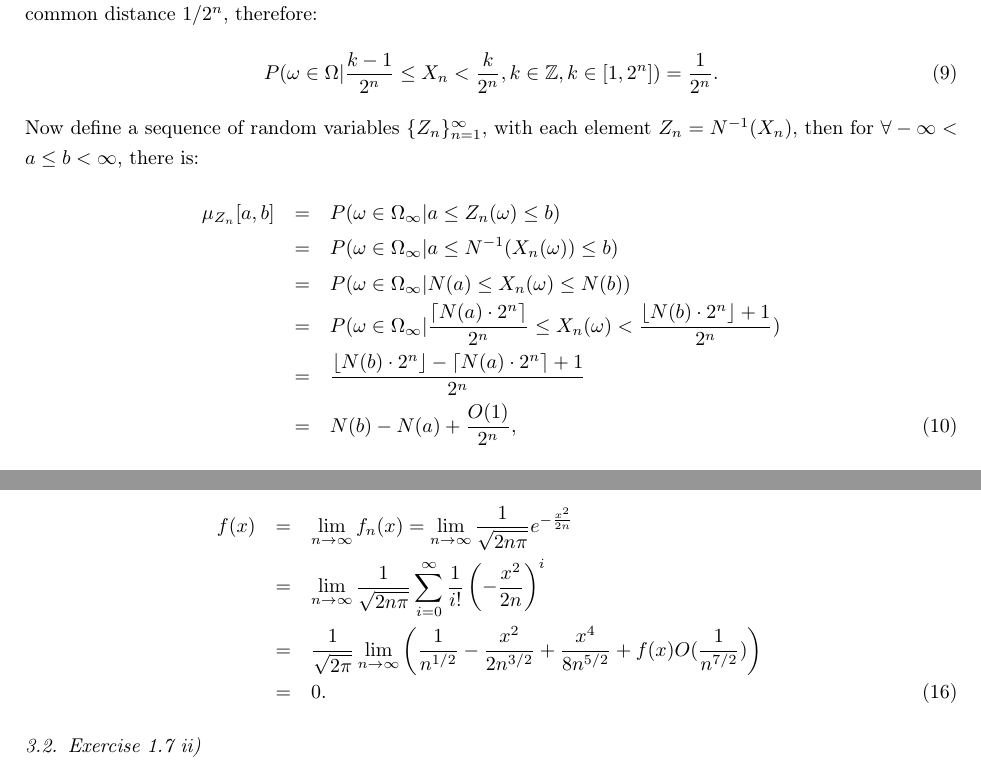
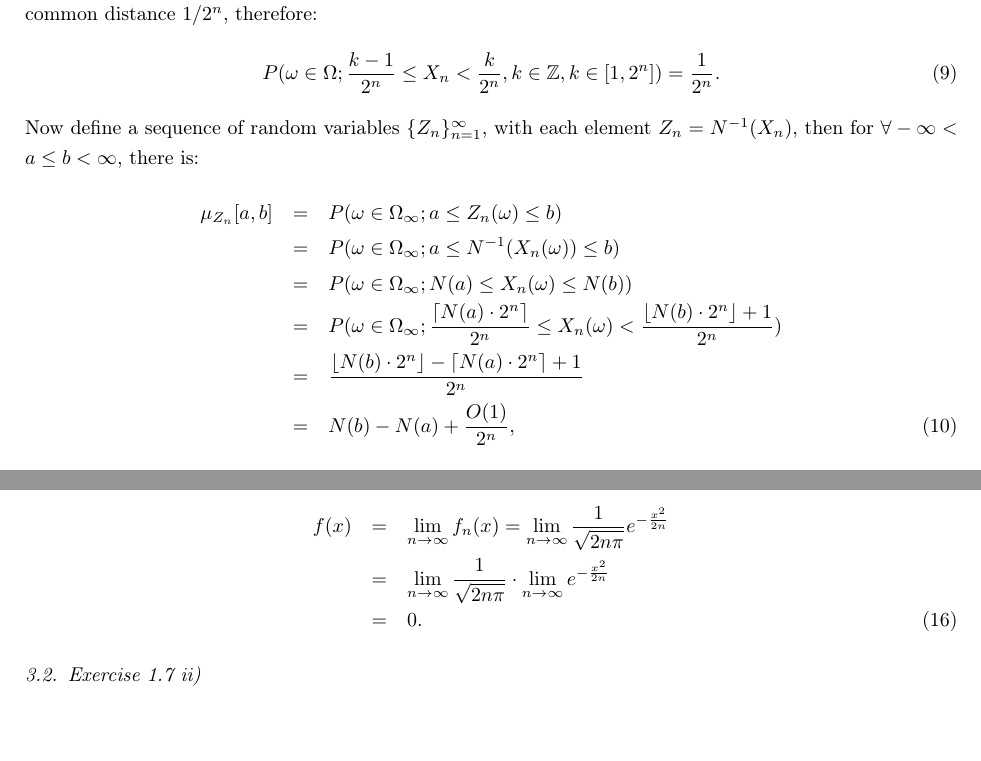
Before and after one commit to koenigwilhelm/FinancialMathematicsAndSimulations, a LaTeX problem sheet (HW3/JYang_MATH6740_HW3.tex): two parts of pages 2 and 3 of 6, joined at a grey line, cut so that both start at the same text, the shorter picture padded with empty space. Compiled offline with pdfLaTeX.

Commit message:
revisited and updated HW3 soln

```diff
--- a/HW3/JYang_MATH6740_HW3.tex
+++ b/HW3/JYang_MATH6740_HW3.tex
@@ -113,18 +113,18 @@
 		\end{equation}
 		The binary number $\overline{Y_1 Y_2 \cdots Y_n}=\sum\limits_{i=1}^{n} 2^{n-i} Y_i$ is a random variable taking all integer values between $0$ and $2^n-1$ with equal probability $1/2^n$, therefore $X_n=\frac{1}{n} \overline{Y_1 Y_2 \cdots Y_n}$ is a random variable, with equal probability $1/2^n$, taking values in the set $\{0, \frac{1}{2^n}, \cdots, \frac{2^n-1}{2^n}\}$, which is an arithmetic series from $0$ to $(2^n-1)/2^n$ with common distance $1/2^n$, therefore:
 		\begin{equation}
-			P(\omega \in \Omega| \frac{k-1}{2^n} \leq X_n < \frac{k}{2^n}, k \in \mathbb{Z},k \in [1,2^n]) = \frac{1}{2^n}
+			P(\omega \in \Omega; \frac{k-1}{2^n} \leq X_n < \frac{k}{2^n}, k \in \mathbb{Z},k \in [1,2^n]) = \frac{1}{2^n}
 			.
 		\end{equation}
 		Now define a sequence of random variables $\{Z_n\}_{n=1}^{\infty}$, with each element $Z_n = N^{-1}(X_n)$, then for $\forall -\infty < a \leq b < \infty$, there is:
 		\begin{eqnarray}
-			\mu_{Z_n}[a,b]&=&P(\omega \in \Omega_\infty| a \leq Z_n(\omega) \leq b)
+			\mu_{Z_n}[a,b]&=&P(\omega \in \Omega_\infty; a \leq Z_n(\omega) \leq b)
 			\nonumber\\
-			&=&P(\omega \in \Omega_\infty| a \leq N^{-1}(X_n(\omega)) \leq b)
+			&=&P(\omega \in \Omega_\infty; a \leq N^{-1}(X_n(\omega)) \leq b)
 			\nonumber\\
-			&=&P(\omega \in \Omega_\infty| N(a) \leq X_n(\omega) \leq N(b))
+			&=&P(\omega \in \Omega_\infty; N(a) \leq X_n(\omega) \leq N(b))
 			\nonumber\\
-			&=&P(\omega \in \Omega_\infty| \frac{\lceil N(a)\cdot 2^n \rceil}{2^n} \leq X_n(\omega) < \frac{\lfloor N(b)\cdot 2^n \rfloor + 1}{2^n})
+			&=&P(\omega \in \Omega_\infty; \frac{\lceil N(a)\cdot 2^n \rceil}{2^n} \leq X_n(\omega) < \frac{\lfloor N(b)\cdot 2^n \rfloor + 1}{2^n})
 			\nonumber\\
 			&=& \frac{\lfloor N(b)\cdot 2^n \rfloor - \lceil N(a)\cdot 2^n \rceil + 1}{2^n}
 			\nonumber\\
@@ -177,9 +177,11 @@
 		\begin{eqnarray}
 			f(x) &=& \lim\limits_{n \to \infty} f_n(x) = \lim\limits_{n \to \infty} \frac{1}{\sqrt{2n\pi}} e^{-\frac{x^2}{2n}}
 			\nonumber\\
-			&=& \lim\limits_{n \to \infty} \frac{1}{\sqrt{2n\pi}} \sum\limits_{i=0}^{\infty} \frac{1}{i!} \left( -\frac{x^2}{2n} \right)^i
-			\nonumber\\
-			&=& \frac{1}{\sqrt{2\pi}} \lim\limits_{n \to \infty} \left( \frac{1}{n^{1/2}} - \frac{x^2}{2n^{3/2}} + \frac{x^4}{8n^{5/2}} + f(x)O(\frac{1}{n^{7/2}}) \right)
+%			&=& \lim\limits_{n \to \infty} \frac{1}{\sqrt{2n\pi}} \sum\limits_{i=0}^{\infty} \frac{1}{i!} \left( -\frac{x^2}{2n} \right)^i
+%			\nonumber\\
+%			&=& \frac{1}{\sqrt{2\pi}} \lim\limits_{n \to \infty} \left( \frac{1}{n^{1/2}} - \frac{x^2}{2n^{3/2}} + \frac{x^4}{8n^{5/2}} - \frac{x^6}{48n^{7/2}} + O(\frac{1}{n^{9/2}}) \right)
+%			\nonumber\\
+			&=& \lim\limits_{n \to \infty} \frac{1}{\sqrt{2n\pi}} \cdot \lim\limits_{n \to \infty} e^{-\frac{x^2}{2n}}
 			\nonumber\\
 			&=& 0
 			.
```
Also changed, not shown: HW3/JYang_MATH6740_HW3.pdf, HW3/JYang_MATH6740_HW3.tex (12 more changed lines), 2 other files.
